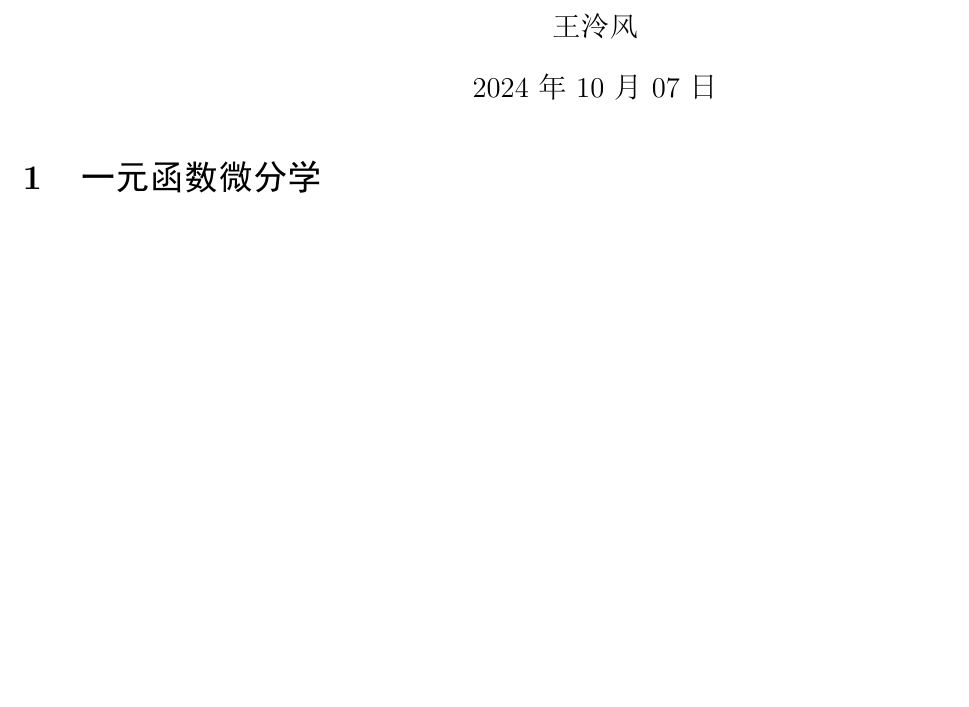
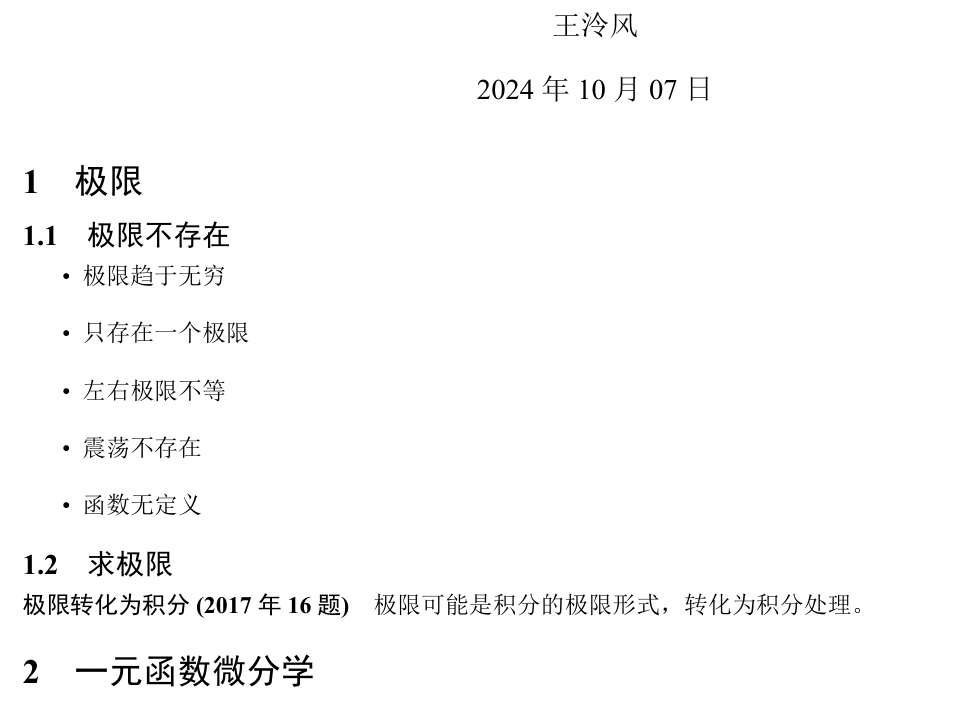
Before and after one commit to wliafe/math-latex-notes, a LaTeX document (解题思路/高等数学解题思路.tex): part of the page, cut so that both start at the same text, the shorter picture padded with empty space. The pictures show the PDF file 解题思路/高等数学解题思路.pdf that the author committed with the source.

Commit message:
feat(content): 添加关于极限的讨论和例子

```diff
--- a/解题思路/高等数学解题思路.tex
+++ b/解题思路/高等数学解题思路.tex
@@ -6,6 +6,21 @@
     \author{王泠风}
     \date{2024 年 10 月 07 日}
     \maketitle
+
+    \section{极限}
+
+    \subsection{极限不存在}
+    \begin{itemize}
+        \item 极限趋于无穷
+        \item 只存在一个极限
+        \item 左右极限不等
+        \item 震荡不存在
+        \item 函数无定义
+    \end{itemize}
+
+    \subsection{求极限}
+
+    \paragraph{极限转化为积分(2017年16题)} 极限可能是积分的极限形式，转化为积分处理。
 
     \section{一元函数微分学}
 
```
Also changed, not shown: 背诵知识点/高等数学公式背诵.pdf, 解题思路/高等数学解题思路.pdf.
